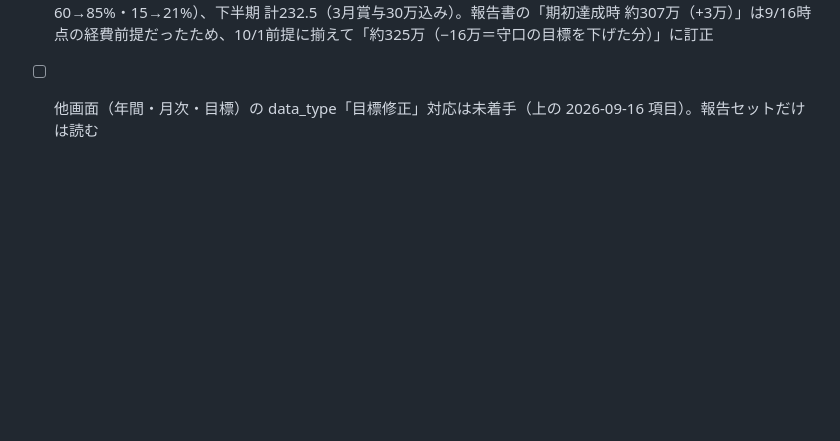
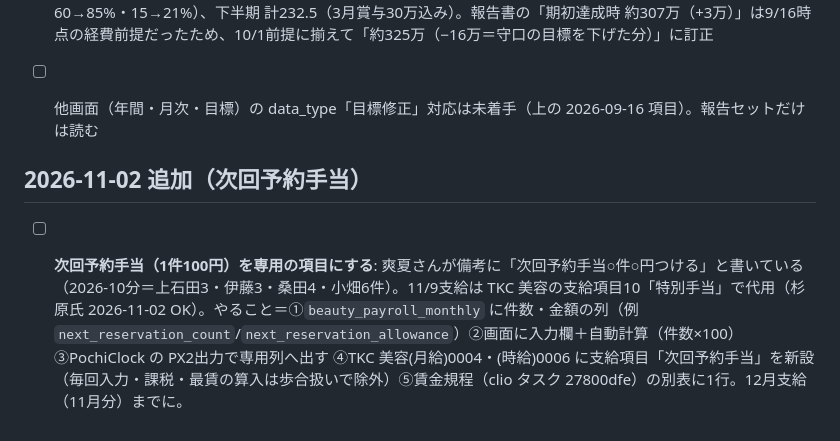
Before and after one commit to hipper-gif/uribo, a Markdown page: ROADMAP.md, the part around the change. GitHub-like rendering; blank space fills up the shorter version.

Commit message:
docs(roadmap): 次回予約手当を専用項目にする（11/9支給は特別手当で代用）
Co-Authored-By: Claude Opus 5.5 <noreply@anthropic.com>

```diff
--- a/ROADMAP.md
+++ b/ROADMAP.md
@@ -42,3 +42,7 @@ TKC 6215 地代家賃に「固定費」として家賃と並んで計上され
 - [ ] 見通しの売上が報告書と不一致: DB の寝屋川 見通し計1,460万 vs 報告書 約1,427万（産休調整後と思われる）。どちらを正とするか決めて DB を直す
 - [x] 期初目標の利益のずれを解消（2026-10-15 杉原氏「正確なほうに修正しといて」）: 期初目標は 決済手数料・備品・交通費・電気代・通信費・保険料など が12か月とも未登録で利益が過大だった → `scripts/fill_initial_target_gaps.py` で未登録の科目だけを上半期4〜8月の実績から補完（204行・notes に由来。登録済みの値は不変）。期初計画の利益 上半期 寝屋川230.7→162.7・守口182.8→126.5（達成率 60→85%・15→21%）、下半期 計232.5（3月賞与30万込み）。報告書の「期初達成時 約307万（+3万）」は9/16時点の経費前提だったため、10/1前提に揃えて「約325万（−16万＝守口の目標を下げた分）」に訂正
 - [ ] 他画面（年間・月次・目標）の data_type「目標修正」対応は未着手（上の 2026-09-16 項目）。報告セットだけは読む
+
+
+## 2026-11-02 追加（次回予約手当）
+- [ ] **次回予約手当（1件100円）を専用の項目にする**: 爽夏さんが備考に「次回予約手当○件○円つける」と書いている（2026-10分＝上石田3・伊藤3・桑田4・小畑6件）。11/9支給は TKC 美容の支給項目10「特別手当」で代用（杉原氏 2026-11-02 OK）。やること＝①`beauty_payroll_monthly` に件数・金額の列（例 `next_reservation_count`/`next_reservation_allowance`）②画面に入力欄＋自動計算（件数×100）③PochiClock の PX2出力で専用列へ出す ④TKC 美容(月給)0004・(時給)0006 に支給項目「次回予約手当」を新設（毎回入力・課税・最賃の算入は歩合扱いで除外）⑤賃金規程（clio タスク 27800dfe）の別表に1行。12月支給（11月分）までに。
```
